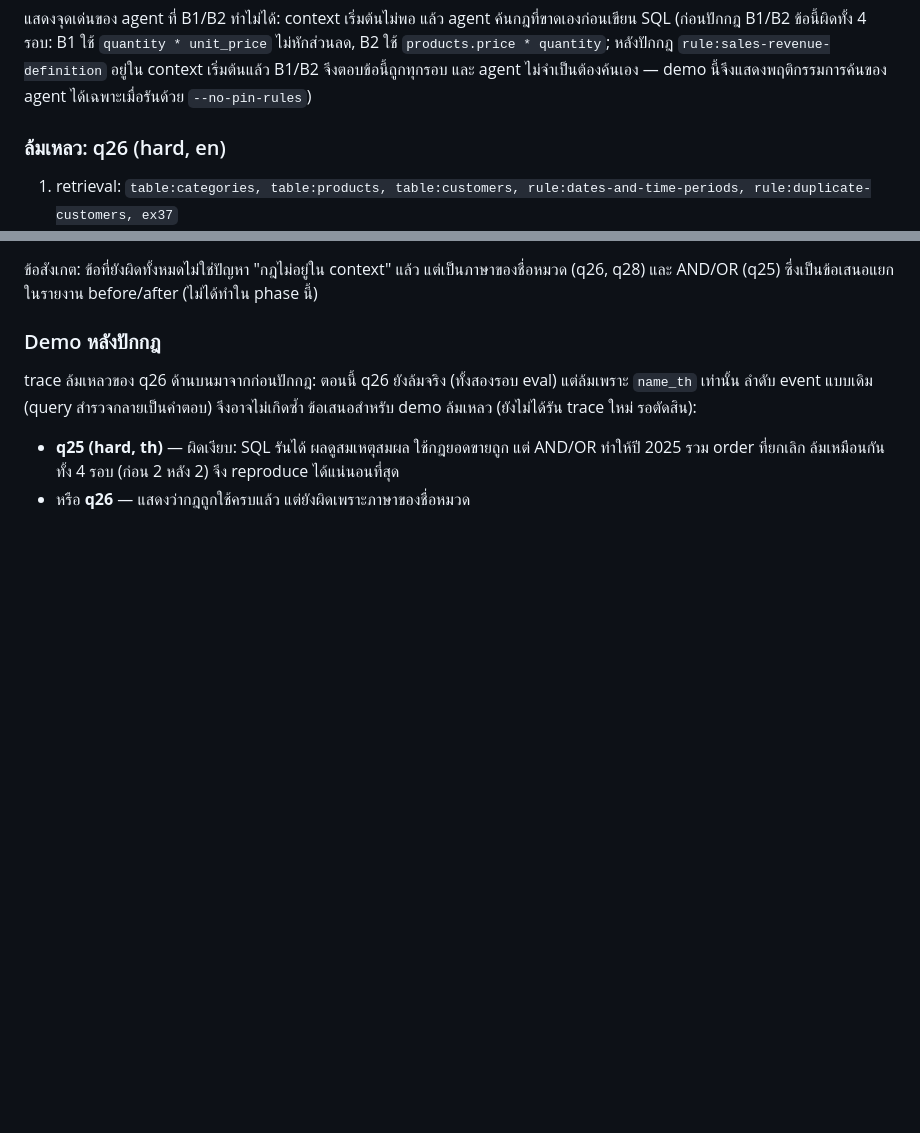
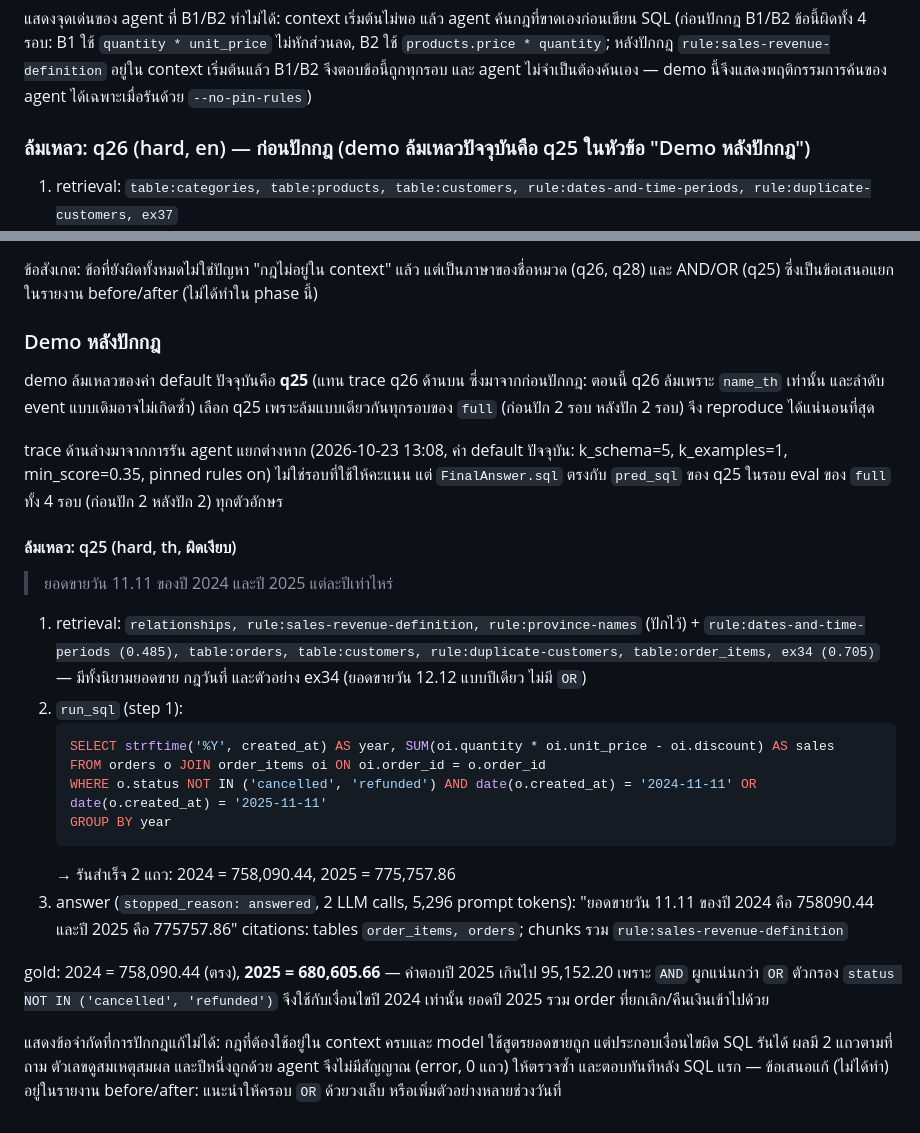
Before and after one commit to 66070224/thai-shop-sql-agent, a Markdown page: eval/error_analysis.md, 2 parts joined by grey strips. GitHub-like rendering; blank space fills up the shorter version.

Commit message:
Use q25 as the demo failure case: new agent trace at the current default
q25 (silent AND/OR error) fails identically in all four full eval runs; the new trace
(2026-10-23 13:08, pinned rules on) gives the same SQL: 2024 correct, 2025 inflated by
95,152.20 because the status filter only binds to the 2024 condition. The q26 trace is
kept and marked as before pinning.

Co-Authored-By: Claude Opus 5.5 <noreply@anthropic.com>

````diff
--- a/eval/error_analysis.md
+++ b/eval/error_analysis.md
@@ -108,7 +108,7 @@ trace ด้านล่างมาจากการรัน agent แยก
 หลังปักกฎ `rule:sales-revenue-definition` อยู่ใน context เริ่มต้นแล้ว B1/B2 จึงตอบข้อนี้ถูกทุกรอบ และ agent ไม่จำเป็นต้องค้นเอง
 — demo นี้จึงแสดงพฤติกรรมการค้นของ agent ได้เฉพาะเมื่อรันด้วย `--no-pin-rules`)
 
-### ล้มเหลว: q26 (hard, en)
+### ล้มเหลว: q26 (hard, en) — ก่อนปักกฎ (demo ล้มเหลวปัจจุบันคือ q25 ในหัวข้อ "Demo หลังปักกฎ")
 1. retrieval: `table:categories, table:products, table:customers, rule:dates-and-time-periods, rule:duplicate-customers, ex37`
 2. `run_sql` ด้วย `province = 'กรุงเทพฯ'` → 0 แถว
 3. `run_sql "SELECT DISTINCT province FROM customers LIMIT 10"` → เห็น `กรุงเทพมหานคร` และ `Bangkok`
@@ -156,8 +156,33 @@ EX 0.900 (27/30) ทั้งสองรอบ, EX-strict 0.733, valid SQL 1.00
 
 ### Demo หลังปักกฎ
 
-trace ล้มเหลวของ q26 ด้านบนมาจากก่อนปักกฎ: ตอนนี้ q26 ยังล้มจริง (ทั้งสองรอบ eval) แต่ล้มเพราะ `name_th` เท่านั้น
-ลำดับ event แบบเดิม (query สำรวจกลายเป็นคำตอบ) จึงอาจไม่เกิดซ้ำ ข้อเสนอสำหรับ demo ล้มเหลว (ยังไม่ได้รัน trace ใหม่ รอตัดสิน):
-- **q25 (hard, th)** — ผิดเงียบ: SQL รันได้ ผลดูสมเหตุสมผล ใช้กฎยอดขายถูก แต่ AND/OR ทำให้ปี 2025 รวม order ที่ยกเลิก
-  ล้มเหมือนกันทั้ง 4 รอบ (ก่อน 2 หลัง 2) จึง reproduce ได้แน่นอนที่สุด
-- หรือ **q26** — แสดงว่ากฎถูกใช้ครบแล้ว แต่ยังผิดเพราะภาษาของชื่อหมวด
+demo ล้มเหลวของค่า default ปัจจุบันคือ **q25** (แทน trace q26 ด้านบน ซึ่งมาจากก่อนปักกฎ: ตอนนี้ q26 ล้มเพราะ `name_th` เท่านั้น
+และลำดับ event แบบเดิมอาจไม่เกิดซ้ำ) เลือก q25 เพราะล้มแบบเดียวกันทุกรอบของ `full` (ก่อนปัก 2 รอบ หลังปัก 2 รอบ) จึง reproduce ได้แน่นอนที่สุด
+
+trace ด้านล่างมาจากการรัน agent แยกต่างหาก (2026-10-23 13:08, ค่า default ปัจจุบัน: k_schema=5, k_examples=1, min_score=0.35,
+pinned rules on) ไม่ใช่รอบที่ใช้ให้คะแนน แต่ `FinalAnswer.sql` ตรงกับ `pred_sql` ของ q25 ในรอบ eval ของ `full` ทั้ง 4 รอบ
+(ก่อนปัก 2 หลังปัก 2) ทุกตัวอักษร
+
+#### ล้มเหลว: q25 (hard, th, ผิดเงียบ)
+> ยอดขายวัน 11.11 ของปี 2024 และปี 2025 แต่ละปีเท่าไหร่
+
+1. retrieval: `relationships, rule:sales-revenue-definition, rule:province-names` (ปักไว้) +
+   `rule:dates-and-time-periods (0.485), table:orders, table:customers, rule:duplicate-customers, table:order_items, ex34 (0.705)`
+   — มีทั้งนิยามยอดขาย กฎวันที่ และตัวอย่าง ex34 (ยอดขายวัน 12.12 แบบปีเดียว ไม่มี `OR`)
+2. `run_sql` (step 1):
+   ```sql
+   SELECT strftime('%Y', created_at) AS year, SUM(oi.quantity * oi.unit_price - oi.discount) AS sales
+   FROM orders o JOIN order_items oi ON oi.order_id = o.order_id
+   WHERE o.status NOT IN ('cancelled', 'refunded') AND date(o.created_at) = '2024-11-11' OR date(o.created_at) = '2025-11-11'
+   GROUP BY year
+   ```
+   → รันสำเร็จ 2 แถว: 2024 = 758,090.44, 2025 = 775,757.86
+3. answer (`stopped_reason: answered`, 2 LLM calls, 5,296 prompt tokens): "ยอดขายวัน 11.11 ของปี 2024 คือ 758090.44 และปี 2025 คือ 775757.86"
+   citations: tables `order_items, orders`; chunks รวม `rule:sales-revenue-definition`
+
+gold: 2024 = 758,090.44 (ตรง), **2025 = 680,605.66** — คำตอบปี 2025 เกินไป 95,152.20 เพราะ `AND` ผูกแน่นกว่า `OR`
+ตัวกรอง `status NOT IN ('cancelled', 'refunded')` จึงใช้กับเงื่อนไขปี 2024 เท่านั้น ยอดปี 2025 รวม order ที่ยกเลิก/คืนเงินเข้าไปด้วย
+
+แสดงข้อจำกัดที่การปักกฎแก้ไม่ได้: กฎที่ต้องใช้อยู่ใน context ครบและ model ใช้สูตรยอดขายถูก แต่ประกอบเงื่อนไขผิด
+SQL รันได้ ผลมี 2 แถวตามที่ถาม ตัวเลขดูสมเหตุสมผล และปีหนึ่งถูกด้วย agent จึงไม่มีสัญญาณ (error, 0 แถว) ให้ตรวจซ้ำ
+และตอบทันทีหลัง SQL แรก — ข้อเสนอแก้ (ไม่ได้ทำ) อยู่ในรายงาน before/after: แนะนำให้ครอบ `OR` ด้วยวงเล็บ หรือเพิ่มตัวอย่างหลายช่วงวันที่
````
